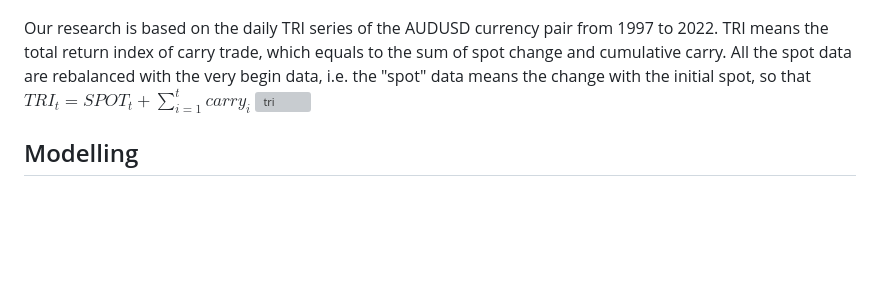
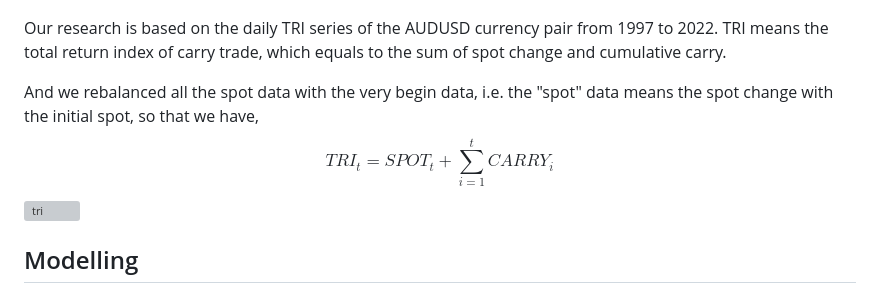
Before and after one commit to KlausZhangjt/TSA-FX, a Markdown page: doc/report/index.md, the part around the change. GitHub-like rendering; blank space fills up the shorter version; grey boxes are pictures that could not be loaded.

```diff
--- a/doc/report/index.md
+++ b/doc/report/index.md
@@ -12,8 +12,9 @@ In carry trade, we always hope to with "positive carry", i.e. "borrow" in low-in
 Using the below diagram to illustrate the sources of return for a simple carry trade with "positive carry": IDR interest income, USD interest cost, and FX return. An IDR deposit yields 10%, compared to a USD deposit of 2%. We engage in the carry trade when "borrow" in USD (paying 2%) and "lend" in IDR (receiving 10%). The combination of USD loan and IDR deposit creates an 8% yield premium.
 ![carry](carry.png)
 
-Our research is based on the daily TRI series of the AUDUSD currency pair from 1997 to 2022. TRI means the total return index of carry trade, which equals to the sum of spot change and cumulative carry. All the spot data are rebalanced with the very begin data, i.e. the
-"spot" data means the change with the initial spot, so that $TRI_{t} = SPOT_{t} + \sum_{i=1}^{t}carry_{i}$
+Our research is based on the daily TRI series of the AUDUSD currency pair from 1997 to 2022. TRI means the total return index of carry trade, which equals to the sum of spot change and cumulative carry.
+
+And we rebalanced all the spot data with the very begin data, i.e. the "spot" data means the spot change with the initial spot, so that we have, $$TRI_{t} = SPOT_{t} + \sum_{i=1}^{t}CARRY_{i}$$
 ![tri](tri.png)
 
 ## Modelling
```
